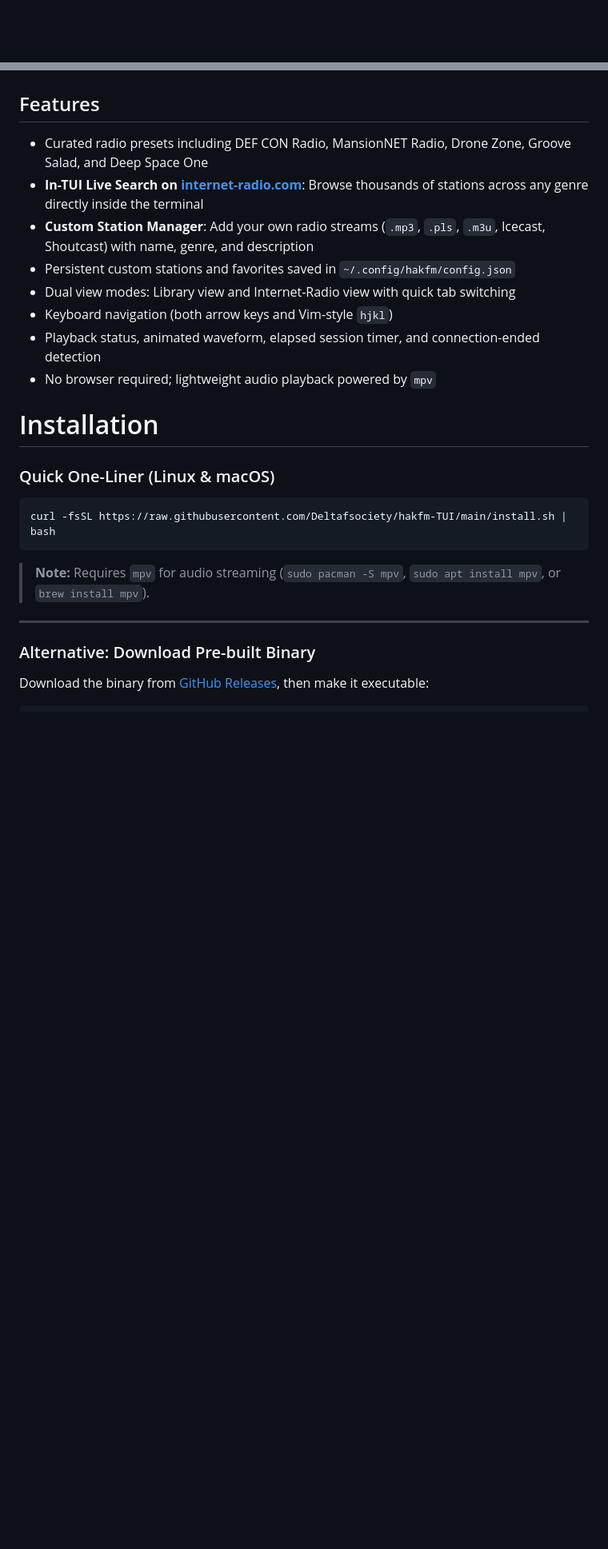
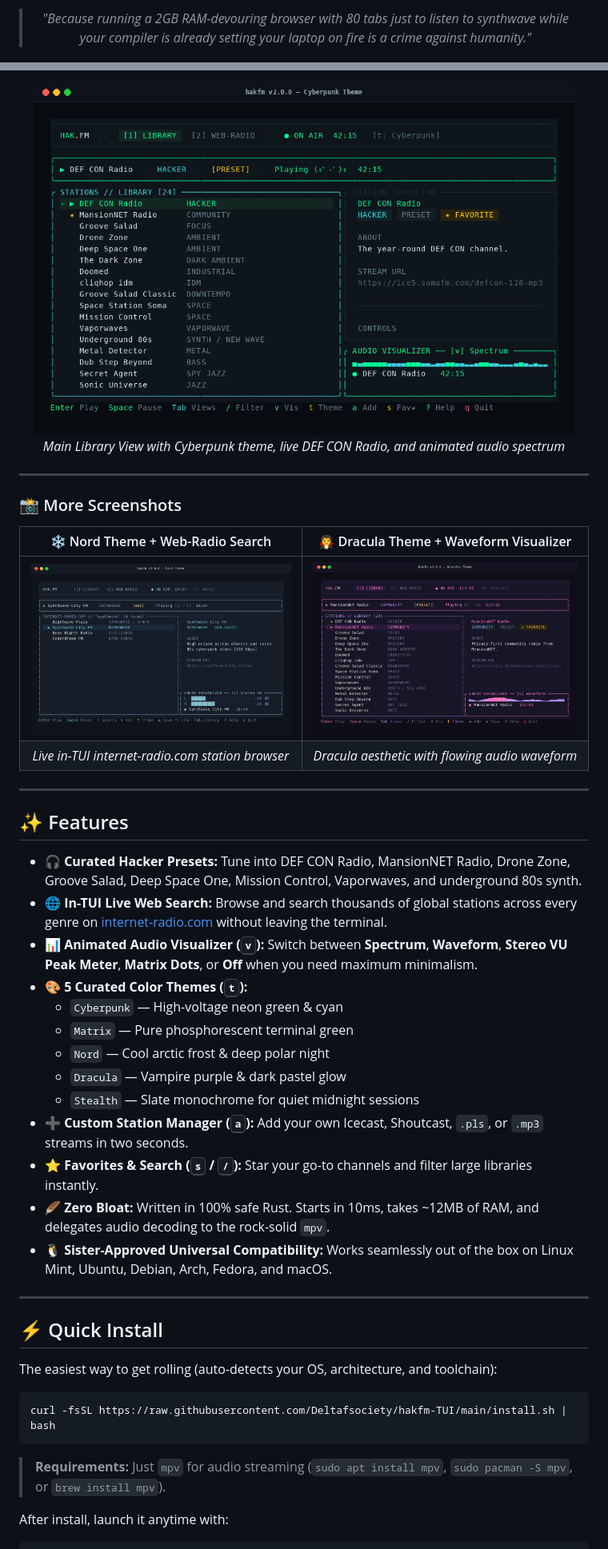
Before and after one commit to Deltafsociety/hakfm-TUI, a Markdown page: README.md, 2 parts joined by grey strips. Shown at 80% size. GitHub-like rendering; pictures changed too: screenshots/screenshot1.png, screenshots/screenshot2.png, screenshots/screenshot3.png; blank space fills up the shorter version.

Commit message:
refactor: clean up comments and polish v2.0 release

````diff
--- a/README.md
+++ b/README.md
@@ -10,2 +20,3 @@ A Rust terminal radio receiver for hacker focus, ambient work sessions, and late
 
+> *"Because running a 2GB RAM-devouring browser with 80 tabs just to listen to synthwave while your compiler is already setting your laptop on fire is a crime against humanity."*
 
@@ -12,27 +24,54 @@ A Rust terminal radio receiver for hacker focus, ambient work sessions, and late
 
+<img src="screenshots/screenshot1.png" alt="hakfm v2.0 Main View - Cyberpunk Theme" width="95%"/>
 
-## Features
+<p align="center">
+  <i>Main Library View with Cyberpunk theme, live DEF CON Radio, and animated audio spectrum</i>
+</p>
 
-- Curated radio presets including DEF CON Radio, MansionNET Radio, Drone Zone, Groove Salad, and Deep Space One
-- **In-TUI Live Search on [internet-radio.com](https://www.internet-radio.com/)**: Browse thousands of stations across any genre directly inside the terminal
-- **Custom Station Manager**: Add your own radio streams (`.mp3`, `.pls`, `.m3u`, Icecast, Shoutcast) with name, genre, and description
-- Persistent custom stations and favorites saved in `~/.config/hakfm/config.json`
-- Dual view modes: Library view and Internet-Radio view with quick tab switching
-- Keyboard navigation (both arrow keys and Vim-style `hjkl`)
-- Playback status, animated waveform, elapsed session timer, and connection-ended detection
-- No browser required; lightweight audio playback powered by `mpv`
+</div>
 
+---
 
-# Installation
+### 📸 More Screenshots
 
-### Quick One-Liner (Linux & macOS)
+<div align="center">
+
+| ❄️ Nord Theme + Web-Radio Search | 🧛 Dracula Theme + Waveform Visualizer |
+|:---:|:---:|
+| <img src="screenshots/screenshot2.png" width="100%" alt="Nord Theme Web Search"/> | <img src="screenshots/screenshot3.png" width="100%" alt="Dracula Theme Waveform"/> |
+| *Live in-TUI internet-radio.com station browser* | *Dracula aesthetic with flowing audio waveform* |
+
+</div>
+
+---
+
+## ✨ Features
+
+- 🎧 **Curated Hacker Presets:** Tune into DEF CON Radio, MansionNET Radio, Drone Zone, Groove Salad, Deep Space One, Mission Control, Vaporwaves, and underground 80s synth.
+- 🌐 **In-TUI Live Web Search:** Browse and search thousands of global stations across every genre on [internet-radio.com](https://www.internet-radio.com/) without leaving the terminal.
+- 📊 **Animated Audio Visualizer (<kbd>v</kbd>):** Switch between **Spectrum**, **Waveform**, **Stereo VU Peak Meter**, **Matrix Dots**, or **Off** when you need maximum minimalism.
+- 🎨 **5 Curated Color Themes (<kbd>t</kbd>):**
+  - `Cyberpunk` — High-voltage neon green & cyan
+  - `Matrix` — Pure phosphorescent terminal green
+  - `Nord` — Cool arctic frost & deep polar night
+  - `Dracula` — Vampire purple & dark pastel glow
+  - `Stealth` — Slate monochrome for quiet midnight sessions
+- ➕ **Custom Station Manager (<kbd>a</kbd>):** Add your own Icecast, Shoutcast, `.pls`, or `.mp3` streams in two seconds.
+- ⭐ **Favorites & Search (<kbd>s</kbd> / <kbd>/</kbd>):** Star your go-to channels and filter large libraries instantly.
+- 🪶 **Zero Bloat:** Written in 100% safe Rust. Starts in 10ms, takes ~12MB of RAM, and delegates audio decoding to the rock-solid `mpv`.
+- 🐧 **Sister-Approved Universal Compatibility:** Works seamlessly out of the box on Linux Mint, Ubuntu, Debian, Arch, Fedora, and macOS.
+
+---
+
+## ⚡ Quick Install
+
+The easiest way to get rolling (auto-detects your OS, architecture, and toolchain):
+
 ```bash
 curl -fsSL https://raw.githubusercontent.com/Deltafsociety/hakfm-TUI/main/install.sh | bash
 ```
-> **Note:** Requires `mpv` for audio streaming (`sudo pacman -S mpv`, `sudo apt install mpv`, or `brew install mpv`).
 
----
+> **Requirements:** Just `mpv` for audio streaming (`sudo apt install mpv`, `sudo pacman -S mpv`, or `brew install mpv`).
 
-### Alternative: Download Pre-built Binary
-Download the binary from [GitHub Releases](https://github.com/Deltafsociety/hakfm-TUI/releases/latest), then make it executable:
+After install, launch it anytime with:
 ```bash
````
Also changed, not shown: other parts of README.md (+94 -93 lines), 3 other files.
